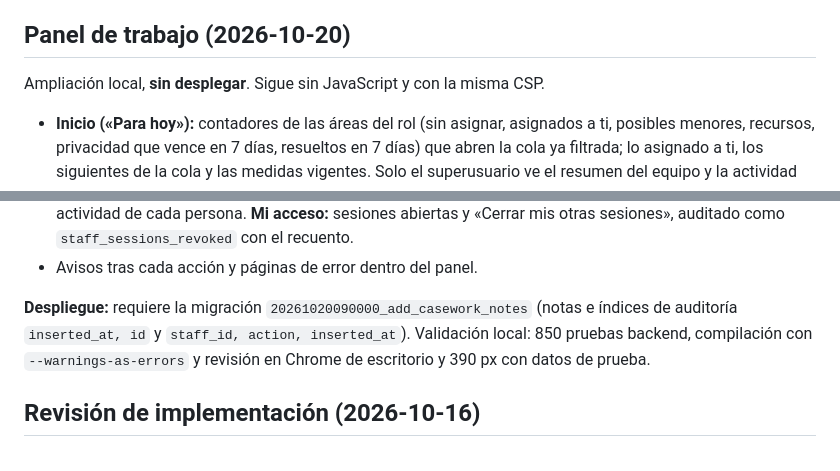
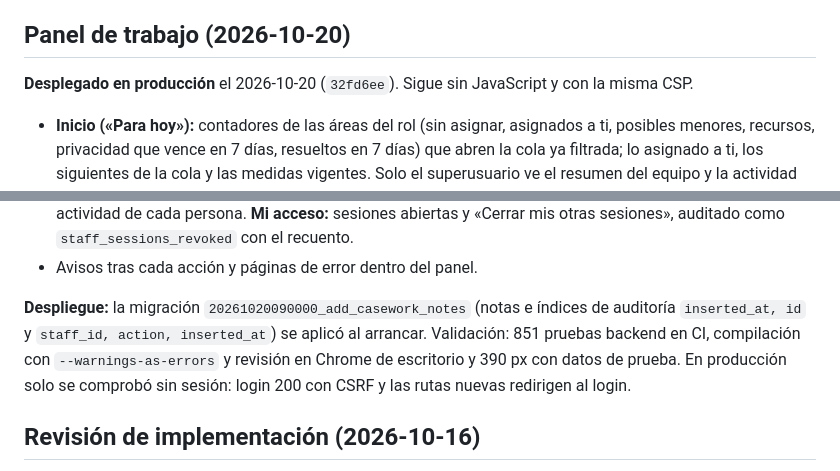
Before and after one commit to akorda-software/cherry, a Markdown page: docs/14-backoffice.md, 2 parts joined by grey strips. GitHub-like rendering.

Commit message:
Record verified deployment of the staff workbench and new landing [skip ci]
The image built from the previous commit is live with the additive
casework notes migration, exact-SHA health and readiness, and an
unchanged environment.

Co-Authored-By: Claude Opus 5.5 <noreply@anthropic.com>

```diff
--- a/docs/14-backoffice.md
+++ b/docs/14-backoffice.md
@@ -27,7 +27,7 @@ La API antigua permanece para móviles instalados; no se recompilaron.
 
 ## Panel de trabajo (2026-10-20)
 
-Ampliación local, **sin desplegar**. Sigue sin JavaScript y con la misma CSP.
+**Desplegado en producción** el 2026-10-20 (`32fd6ee`). Sigue sin JavaScript y con la misma CSP.
 
 - **Inicio («Para hoy»):** contadores de las áreas del rol (sin asignar, asignados a ti, posibles menores, recursos, privacidad que vence en 7 días, resueltos en 7 días) que abren la cola ya filtrada; lo asignado a ti, los siguientes de la cola y las medidas vigentes. Solo el superusuario ve el resumen del equipo y la actividad reciente, sin consultas ni inicios de sesión.
 - **Tomar el siguiente:** asigna en una transacción el expediente libre más prioritario que el rol puede ver (posibles menores y después antigüedad, `FOR UPDATE SKIP LOCKED`). Excluye los recursos sobre decisiones de esa misma persona.
@@ -40,7 +40,7 @@ Ampliación local, **sin desplegar**. Sigue sin JavaScript y con la misma CSP.
 - **Equipo:** último acceso, expedientes abiertos asignados, estado de invitación o bloqueo y enlace a la actividad de cada persona. **Mi acceso:** sesiones abiertas y «Cerrar mis otras sesiones», auditado como `staff_sessions_revoked` con el recuento.
 - Avisos tras cada acción y páginas de error dentro del panel.
 
-**Despliegue:** requiere la migración `20261020090000_add_casework_notes` (notas e índices de auditoría `inserted_at, id` y `staff_id, action, inserted_at`). Validación local: 850 pruebas backend, compilación con `--warnings-as-errors` y revisión en Chrome de escritorio y 390 px con datos de prueba.
+**Despliegue:** la migración `20261020090000_add_casework_notes` (notas e índices de auditoría `inserted_at, id` y `staff_id, action, inserted_at`) se aplicó al arrancar. Validación: 851 pruebas backend en CI, compilación con `--warnings-as-errors` y revisión en Chrome de escritorio y 390 px con datos de prueba. En producción solo se comprobó sin sesión: login 200 con CSRF y las rutas nuevas redirigen al login.
 
 ## Revisión de implementación (2026-10-16)
 
```
Also changed, not shown: docs/compliance/09-plan-backoffice.md (+1 -1 lines).
